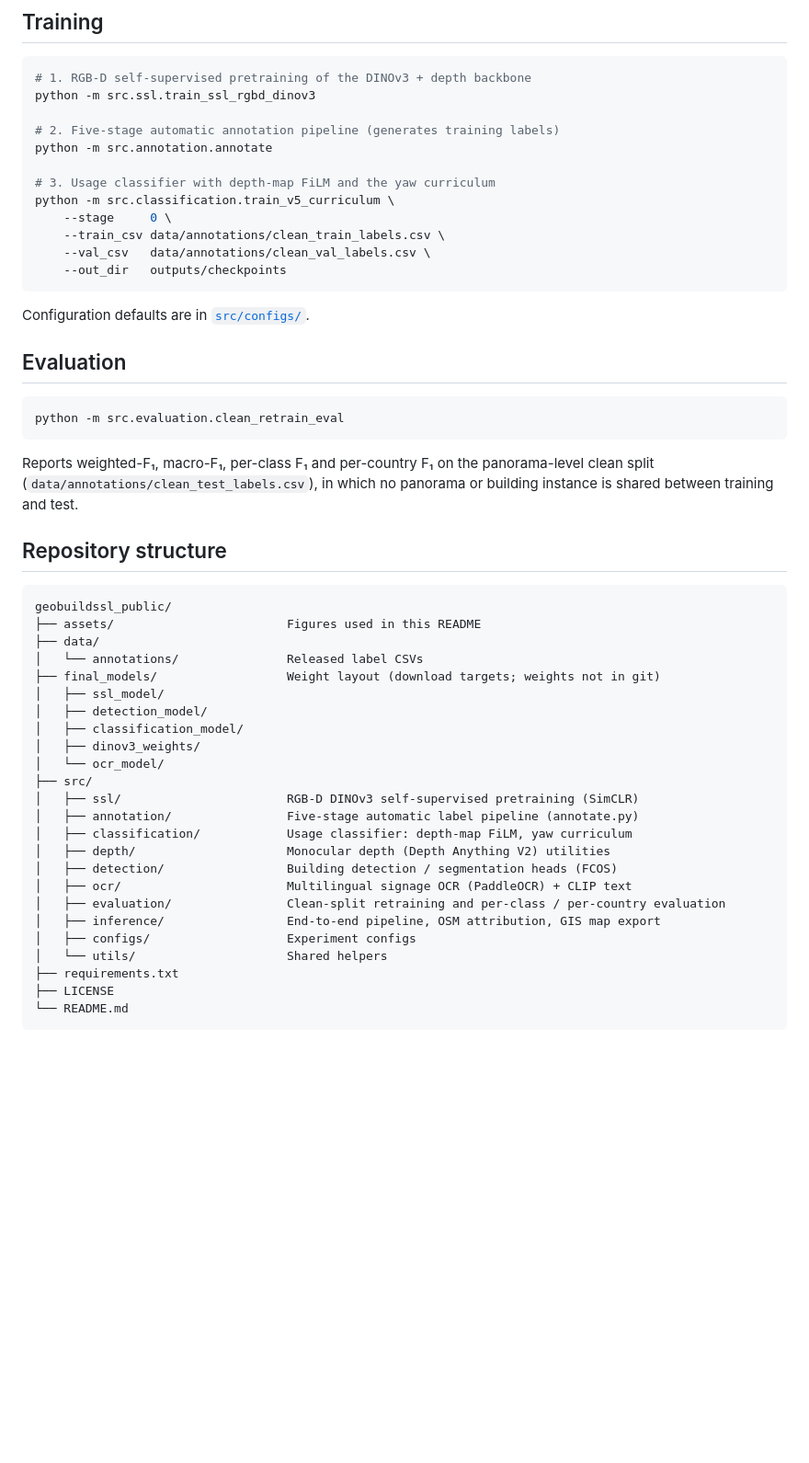
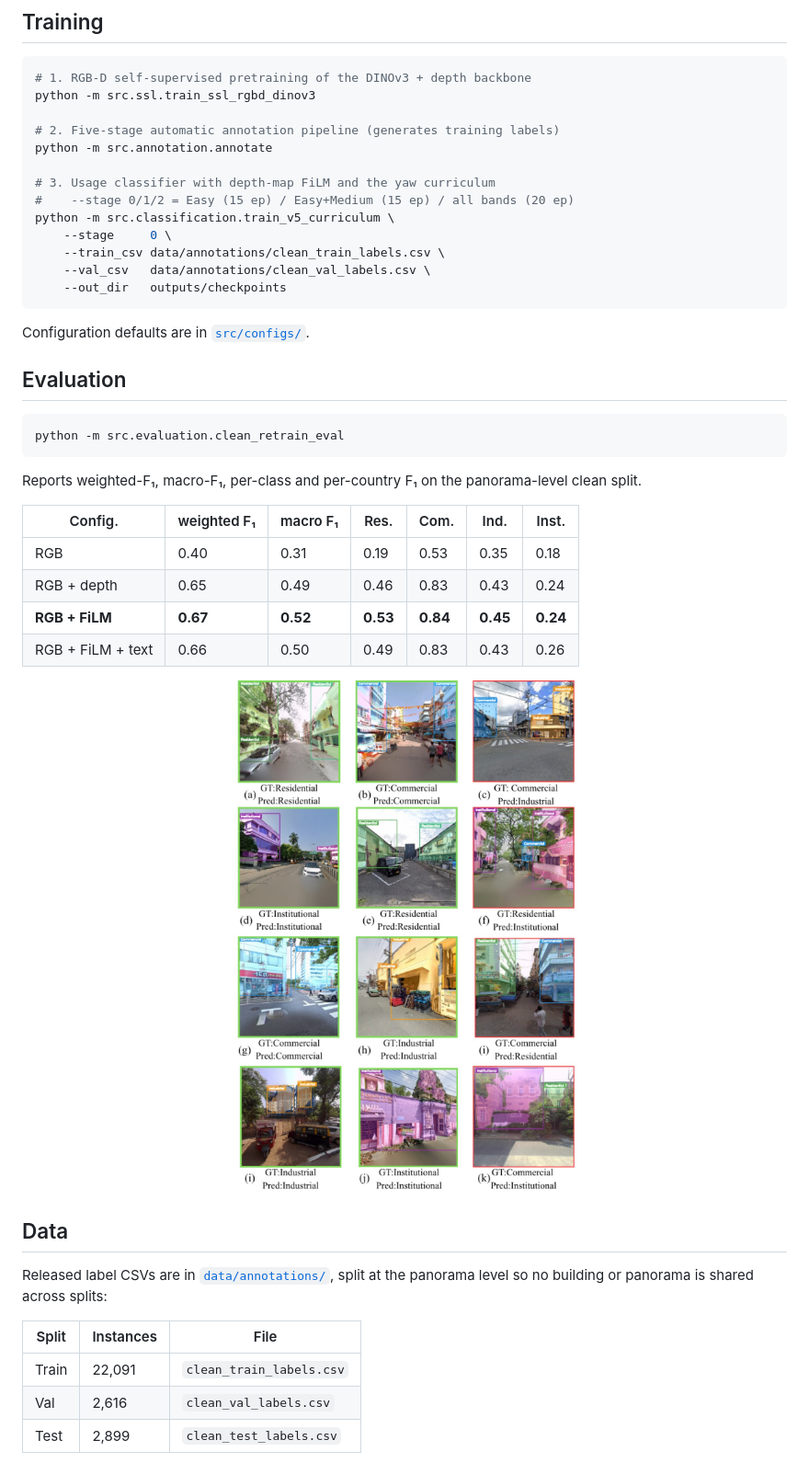
Before and after one commit to geoai4cities/geobuild-ssl, a Markdown page: README.md, the part around one of its changes. Shown at 92% size. GitHub-like rendering; pictures changed too: assets/results.jpg (added); blank space fills up the shorter version.

````diff
--- a/README.md
+++ b/README.md
@@ -98,6 +92,7 @@ python -m src.ssl.train_ssl_rgbd_dinov3
 python -m src.annotation.annotate
 
 # 3. Usage classifier with depth-map FiLM and the yaw curriculum
+#    --stage 0/1/2 = Easy (15 ep) / Easy+Medium (15 ep) / all bands (20 ep)
 python -m src.classification.train_v5_curriculum \
     --stage     0 \
     --train_csv data/annotations/clean_train_labels.csv \
@@ -113,34 +108,28 @@ Configuration defaults are in [`src/configs/`](src/configs/).
 python -m src.evaluation.clean_retrain_eval
 ```
 
-Reports weighted-F₁, macro-F₁, per-class F₁ and per-country F₁ on the
-panorama-level clean split (`data/annotations/clean_test_labels.csv`), in which
-no panorama or building instance is shared between training and test.
+Reports weighted-F₁, macro-F₁, per-class and per-country F₁ on the
+panorama-level clean split.
 
-## Repository structure
+| Config. | weighted F₁ | macro F₁ | Res. | Com. | Ind. | Inst. |
+|---|---|---|---|---|---|---|
+| RGB                | 0.40 | 0.31 | 0.19 | 0.53 | 0.35 | 0.18 |
+| RGB + depth        | 0.65 | 0.49 | 0.46 | 0.83 | 0.43 | 0.24 |
+| **RGB + FiLM**     | **0.67** | **0.52** | **0.53** | **0.84** | **0.45** | **0.24** |
+| RGB + FiLM + text  | 0.66 | 0.50 | 0.49 | 0.83 | 0.43 | 0.26 |
 
-```
-geobuildssl_public/
-├── assets/                        Figures used in this README
-├── data/
-│   └── annotations/               Released label CSVs
-├── final_models/                  Weight layout (download targets; weights not in git)
-│   ├── ssl_model/
-│   ├── detection_model/
-│   ├── classification_model/
-│   ├── dinov3_weights/
-│   └── ocr_model/
-├── src/
-│   ├── ssl/                       RGB-D DINOv3 self-supervised pretraining (SimCLR)
-│   ├── annotation/                Five-stage automatic label pipeline (annotate.py)
-│   ├── classification/            Usage classifier: depth-map FiLM, yaw curriculum
-│   ├── depth/                     Monocular depth (Depth Anything V2) utilities
-│   ├── detection/                 Building detection / segmentation heads (FCOS)
-│   ├── ocr/                       Multilingual signage OCR (PaddleOCR) + CLIP text
-│   ├── evaluation/                Clean-split retraining and per-class / per-country evaluation
-│   ├── inference/                 End-to-end pipeline, OSM attribution, GIS map export
-│   ├── configs/                   Experiment configs
-│   └── utils/                     Shared helpers
-├── requirements.txt
-├── LICENSE
-└── README.md
+<p align="center">
+  <img src="assets/results.jpg" width="65%">
+</p>
+
+## Data
+
+Released label CSVs are in [`data/annotations/`](data/annotations/), split at the
+panorama level so no building or panorama is shared across splits:
+
+| Split | Instances | File |
+|---|---|---|
+| Train | 22,091 | `clean_train_labels.csv` |
+| Val   | 2,616  | `clean_val_labels.csv` |
+| Test  | 2,899  | `clean_test_labels.csv` |
+
````
Also changed, not shown: other parts of README.md (+48 -40 lines), assets/architecture.png (added), assets/gis_maps.jpg (added), 3 other files.
